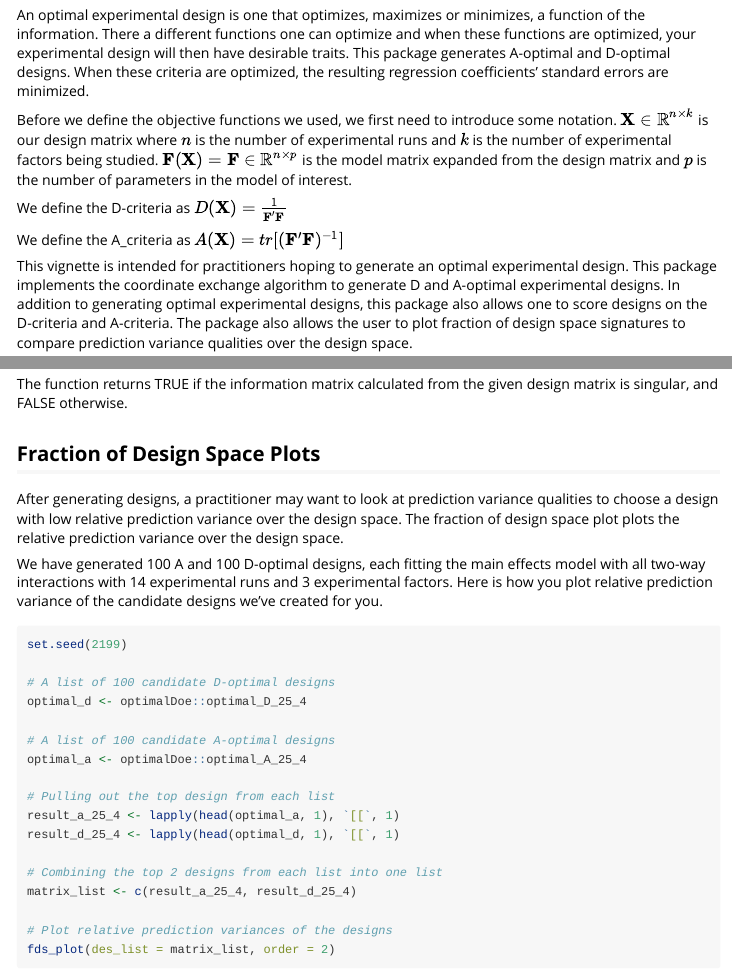
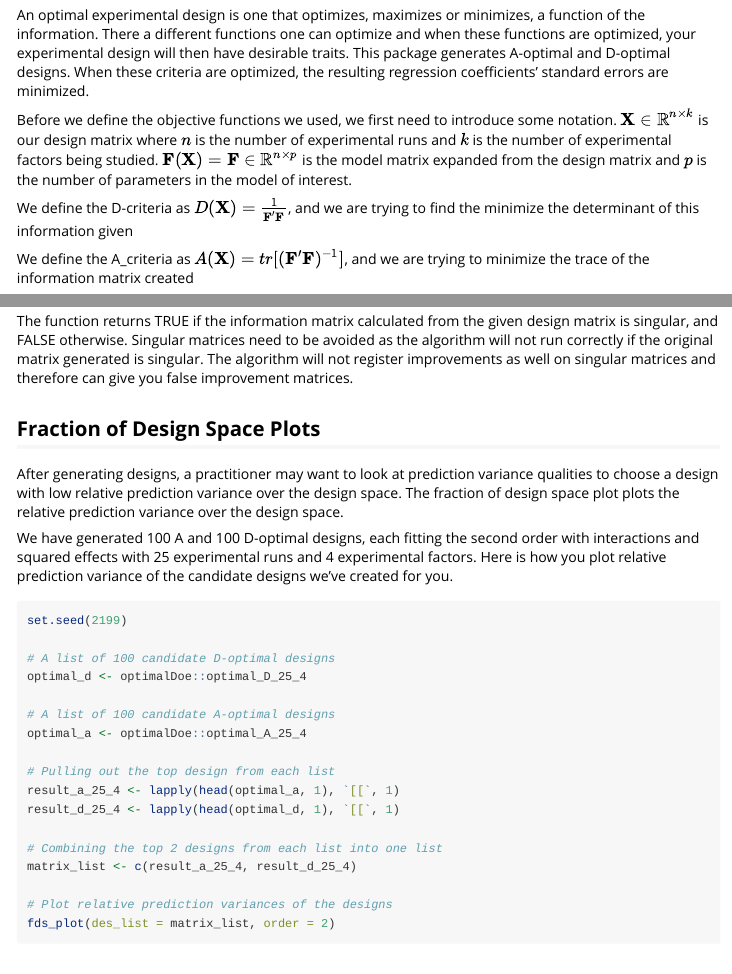
Before and after one commit to natebutler/OptimalDoe, an R Markdown document (vignettes/optimalDoe.Rmd): the page in a window 1100 px wide, from 70 px down, and a second part further down, joined at a grey line. Rendered offline with R 4.5, knitr and Pandoc, with nearby package versions; some code elsewhere in the file could not run offline.

Commit message:
updated Documentation and Vignette

````diff
--- a/vignettes/optimalDoe.Rmd
+++ b/vignettes/optimalDoe.Rmd
@@ -20,9 +20,9 @@ An optimal experimental design is one that optimizes, maximizes or minimizes, a
 
 Before we define the objective functions we used, we first need to introduce some notation. $\mathbf{X}\in\mathbb{R}^{n\times k}$ is our design matrix where $n$ is the number of experimental runs and $k$ is the number of experimental factors being studied. $\mathbf{F}(\mathbf{X})=\mathbf{F}\in\mathbb{R}^{n\times p}$ is the model matrix expanded from the design matrix and $p$ is the number of parameters in the model of interest.
 
-We define the D-criteria as $D(\mathbf{X})=\frac{1}{\mathbf{F'F}}$
+We define the D-criteria as $D(\mathbf{X})=\frac{1}{\mathbf{F'F}}$, and we are trying to find the minimize the determinant of this information given
 
-We define the A_criteria as $A(\mathbf{X})=tr[(\mathbf{F'F})^{-1}]$
+We define the A_criteria as $A(\mathbf{X})=tr[(\mathbf{F'F})^{-1}]$, and we are trying to minimize the trace of the information matrix created
 
 This vignette is intended for practitioners hoping to generate an optimal experimental design. This package implements the coordinate exchange algorithm to generate D and A-optimal experimental designs. In addition to generating optimal experimental designs, this package also allows one to score designs on the D-criteria and A-criteria. The package also allows the user to plot fraction of design space signatures to compare prediction variance qualities over the design space.
 
@@ -94,12 +94,12 @@ Another function, singular_check, is called under the hood of the criteria funct
 ```{r, comment = NA}
 singular_check(x = result_a, order = 1)
 ```
-The function returns TRUE if the information matrix calculated from the given design matrix is singular, and FALSE otherwise.
+The function returns TRUE if the information matrix calculated from the given design matrix is singular, and FALSE otherwise. Singular matrices need to be avoided as the algorithm will not run correctly if the original matrix generated is singular. The algorithm will not register improvements as well on singular matrices and therefore can give you false improvement matrices.
 
 ## Fraction of Design Space Plots
 After generating designs, a practitioner may want to look at prediction variance qualities to choose a design with low relative prediction variance over the design space. The fraction of design space plot plots the relative prediction variance over the design space.
 
-We have generated 100 A and 100 D-optimal designs, each fitting the main effects model with all two-way interactions with 14 experimental runs and 3 experimental factors. Here is how you plot relative prediction variance of the candidate designs we've created for you.
+We have generated 100 A and 100 D-optimal designs, each fitting the second order with interactions and squared effects with 25 experimental runs and 4 experimental factors. Here is how you plot relative prediction variance of the candidate designs we've created for you.
 ```{r, comment = NA}
 set.seed(2199)
 
````
Also changed, not shown: R/FDS.R (+2 -2 lines), R/optimal_designs.R (+5 -0 lines), data/optimal_A_14_3.rda (deleted), data/optimal_D_14_3.rda (deleted), vignettes/optimalDoe.Rmd (4 more changed lines), 8 other files.
